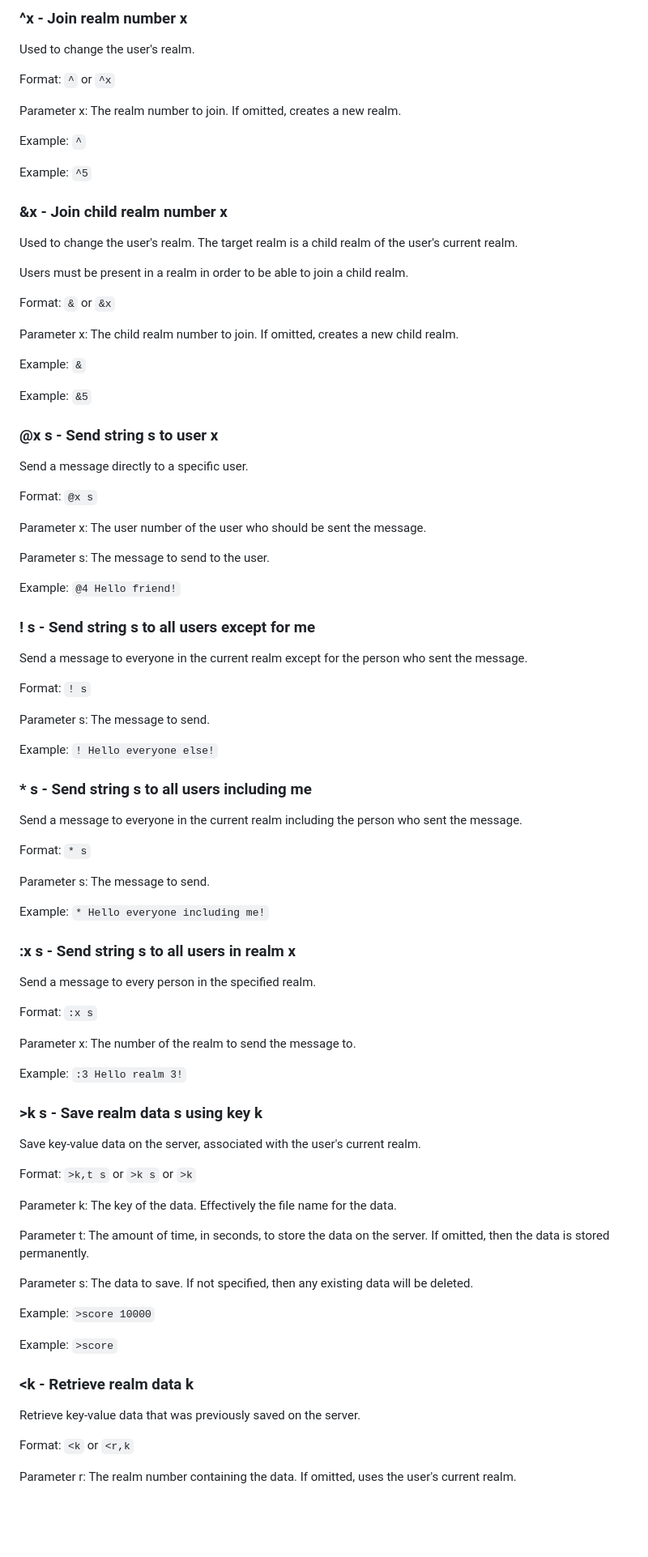
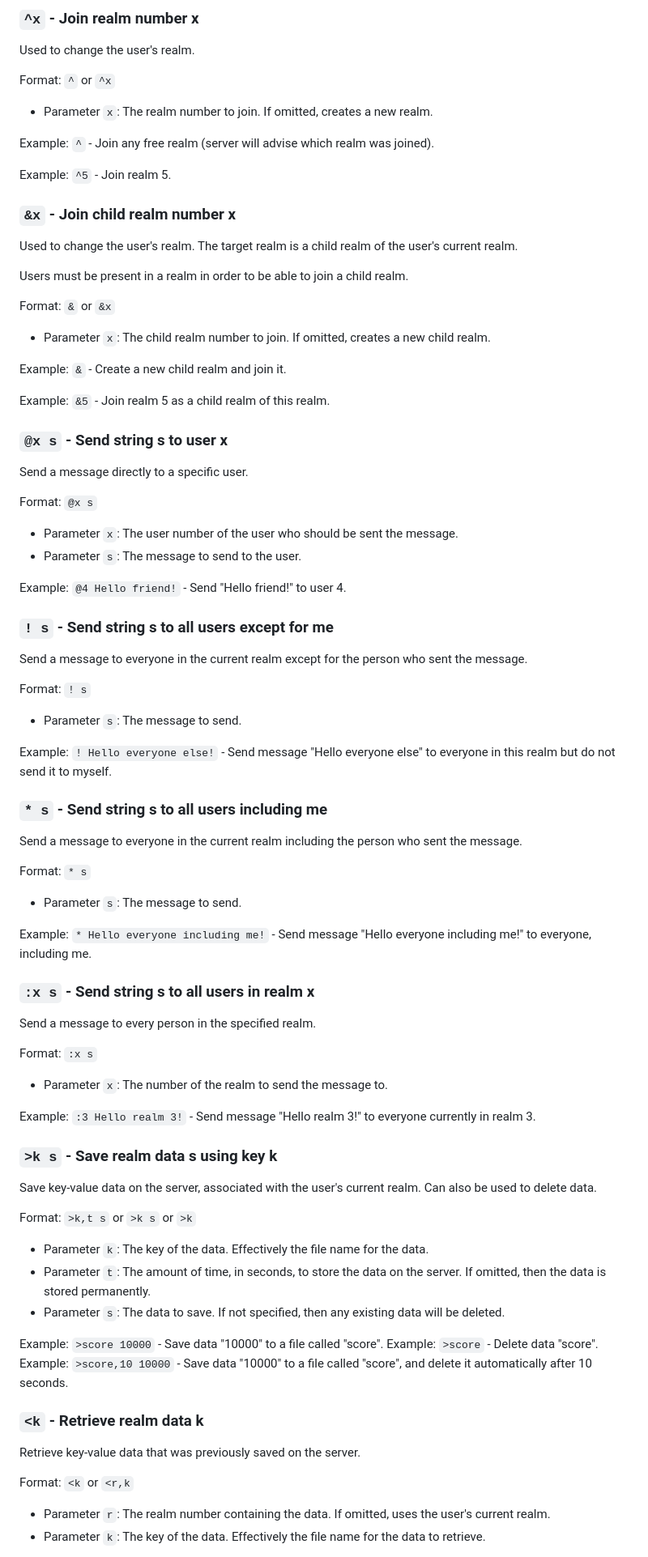
Before and after one commit to nick-hill-dev/wsrelay-server, a Markdown page: PROTOCOL.md, the part around one of its changes. Shown at 81% size. GitHub-like rendering; blank space fills up the shorter version.

Commit message:
Adjust examples.

```diff
--- a/PROTOCOL.md
+++ b/PROTOCOL.md
@@ -152,17 +159,17 @@ The commands you can send to the WebSocket Relay server.
 
-### ^x - Join realm number x
+### `^x` - Join realm number x
 
 Used to change the user's realm.
 
 Format: `^` or `^x`
 
-Parameter x: The realm number to join. If omitted, creates a new realm.
+- Parameter `x`: The realm number to join. If omitted, creates a new realm.
 
-Example: `^`
+Example: `^` - Join any free realm (server will advise which realm was joined).
 
-Example: `^5`
+Example: `^5` - Join realm 5.
 
-### &x - Join child realm number x
+### `&x` - Join child realm number x
 
 Used to change the user's realm. The target realm is a child realm of the user's current realm.
 
@@ -170,75 +177,73 @@ Users must be present in a realm in order to be able to join a child realm.
 
 Format: `&` or `&x`
 
-Parameter x: The child realm number to join. If omitted, creates a new child realm.
+- Parameter `x`: The child realm number to join. If omitted, creates a new child realm.
 
-Example: `&`
+Example: `&` - Create a new child realm and join it.
 
-Example: `&5`
+Example: `&5` - Join realm 5 as a child realm of this realm.
 
-### @x s - Send string s to user x
+### `@x s` - Send string s to user x
 
 Send a message directly to a specific user.
 
 Format: `@x s`
 
-Parameter x: The user number of the user who should be sent the message.
+- Parameter `x`: The user number of the user who should be sent the message.
+- Parameter `s`: The message to send to the user.
 
-Parameter s: The message to send to the user.
+Example: `@4 Hello friend!` - Send "Hello friend!" to user 4.
 
-Example: `@4 Hello friend!`
-
-### ! s - Send string s to all users except for me
+### `! s` - Send string s to all users except for me
 
 Send a message to everyone in the current realm except for the person who sent the message.
 
 Format: `! s`
 
-Parameter s: The message to send.
+- Parameter `s`: The message to send.
 
-Example: `! Hello everyone else!`
+Example: `! Hello everyone else!` - Send message "Hello everyone else" to everyone in this realm but do not send it to myself.
 
-### * s - Send string s to all users including me
+### `* s` - Send string s to all users including me
 
 Send a message to everyone in the current realm including the person who sent the message.
 
 Format: `* s`
 
-Parameter s: The message to send.
+- Parameter `s`: The message to send.
 
-Example: `* Hello everyone including me!`
+Example: `* Hello everyone including me!` - Send message "Hello everyone including me!" to everyone, including me.
 
-### :x s - Send string s to all users in realm x
+### `:x s` - Send string s to all users in realm x
 
 Send a message to every person in the specified realm.
 
 Format: `:x s`
 
-Parameter x: The number of the realm to send the message to.
+- Parameter `x`: The number of the realm to send the message to.
 
-Example: `:3 Hello realm 3!`
+Example: `:3 Hello realm 3!` - Send message "Hello realm 3!" to everyone currently in realm 3.
 
-### >k s - Save realm data s using key k
+### `>k s` - Save realm data s using key k
 
-Save key-value data on the server, associated with the user's current realm.
+Save key-value data on the server, associated with the user's current realm. Can also be used to delete data.
 
 Format: `>k,t s` or `>k s` or `>k`
 
-Parameter k: The key of the data. Effectively the file name for the data.
+- Parameter `k`: The key of the data. Effectively the file name for the data.
+- Parameter `t`: The amount of time, in seconds, to store the data on the server. If omitted, then the data is stored permanently.
+- Parameter `s`: The data to save. If not specified, then any existing data will be deleted.
 
-Parameter t: The amount of time, in seconds, to store the data on the server. If omitted, then the data is stored permanently.
+Example: `>score 10000` - Save data "10000" to a file called "score".
+Example: `>score` - Delete data "score".
+Example: `>score,10 10000` - Save data "10000" to a file called "score", and delete it automatically after 10 seconds.
 
-Parameter s: The data to save. If not specified, then any existing data will be deleted.
-
-Example: `>score 10000`
-
-Example: `>score`
-
-### <k - Retrieve realm data k
+### `<k` - Retrieve realm data k
 
 Retrieve key-value data that was previously saved on the server.
 
 Format: `<k` or `<r,k`
 
-Parameter r: The realm number containing the data. If omitted, uses the user's current realm.
+- Parameter `r`: The realm number containing the data. If omitted, uses the user's current realm.
+- Parameter `k`: The key of the data. Effectively the file name for the data to retrieve.
 
```
Also changed, not shown: other parts of PROTOCOL.md (+60 -66 lines).
